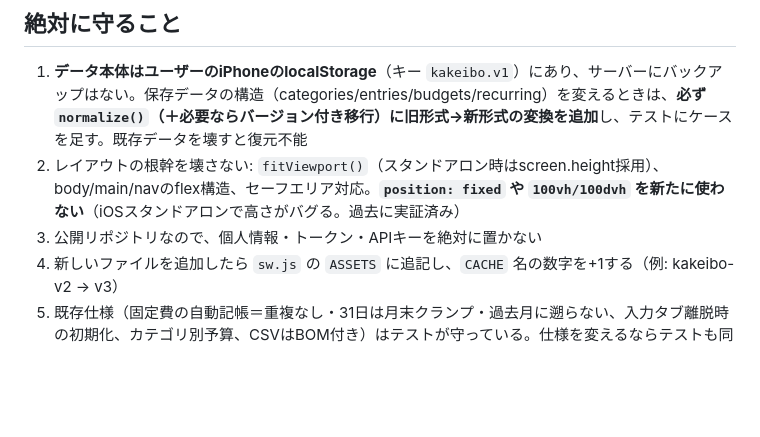
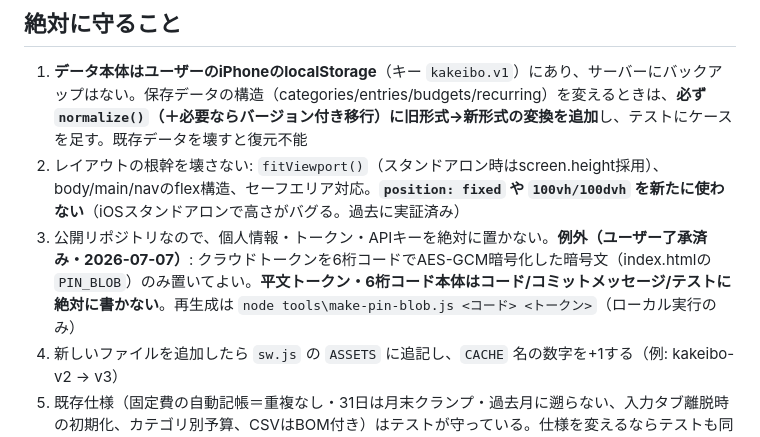
Before and after one commit to prkxfzmfx-pixel/kakeibo, a Markdown page: CLAUDE.md, the part around the change. GitHub-like rendering; blank space fills up the shorter version.

Commit message:
CLAUDE.md: PIN_BLOB埋め込みの例外ルールを明記

```diff
--- a/CLAUDE.md
+++ b/CLAUDE.md
@@ -18,7 +18,7 @@ iPhoneのホーム画面から使う家計簿アプリ（「シンプル家計
 
 1. **データ本体はユーザーのiPhoneのlocalStorage**（キー `kakeibo.v1`）にあり、サーバーにバックアップはない。保存データの構造（categories/entries/budgets/recurring）を変えるときは、**必ず `normalize()`（＋必要ならバージョン付き移行）に旧形式→新形式の変換を追加**し、テストにケースを足す。既存データを壊すと復元不能
 2. レイアウトの根幹を壊さない: `fitViewport()`（スタンドアロン時はscreen.height採用）、body/main/navのflex構造、セーフエリア対応。**`position: fixed` や `100vh/100dvh` を新たに使わない**（iOSスタンドアロンで高さがバグる。過去に実証済み）
-3. 公開リポジトリなので、個人情報・トークン・APIキーを絶対に置かない
+3. 公開リポジトリなので、個人情報・トークン・APIキーを絶対に置かない。**例外（ユーザー了承済み・2026-07-07）**: クラウドトークンを6桁コードでAES-GCM暗号化した暗号文（index.htmlの`PIN_BLOB`）のみ置いてよい。**平文トークン・6桁コード本体はコード/コミットメッセージ/テストに絶対に書かない**。再生成は `node tools\make-pin-blob.js <コード> <トークン>`（ローカル実行のみ）
 4. 新しいファイルを追加したら `sw.js` の `ASSETS` に追記し、`CACHE` 名の数字を+1する（例: kakeibo-v2 → v3）
 5. 既存仕様（固定費の自動記帳＝重複なし・31日は月末クランプ・過去月に遡らない、入力タブ離脱時の初期化、カテゴリ別予算、CSVはBOM付き）はテストが守っている。仕様を変えるならテストも同じコミットで更新する。**機能の削除も仕様変更**であり、「出ないこと・動かないこと」を守るテストを同コミットで追加する
 6. 機能を削除・置き換えたら、呼び出し元がなくなった関数・CSSクラス・変数をgrepで探し、同コミットで消す（デッドコードを残さない）
```
